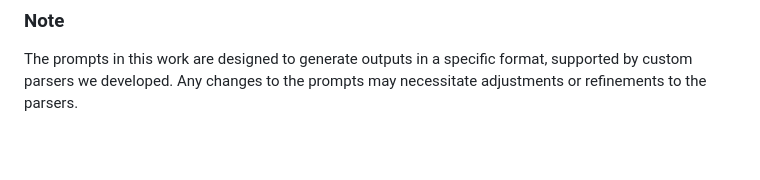
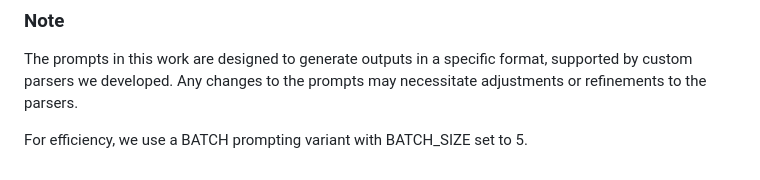
Before and after one commit to VijayLingam95/DataCleaningWithLLMs, a Markdown page: README.md, the part around the change. Rendered like a GitHub page; blank space fills up the shorter version.

```diff
--- a/README.md
+++ b/README.md
@@ -138,3 +138,5 @@ The metrics are saved to an output file (`results_*.pkl`) and also displayed in
 
 ### Note
 The prompts in this work are designed to generate outputs in a specific format, supported by custom parsers we developed. Any changes to the prompts may necessitate adjustments or refinements to the parsers.
+
+For efficiency, we use a BATCH prompting variant with BATCH_SIZE set to 5.
```
